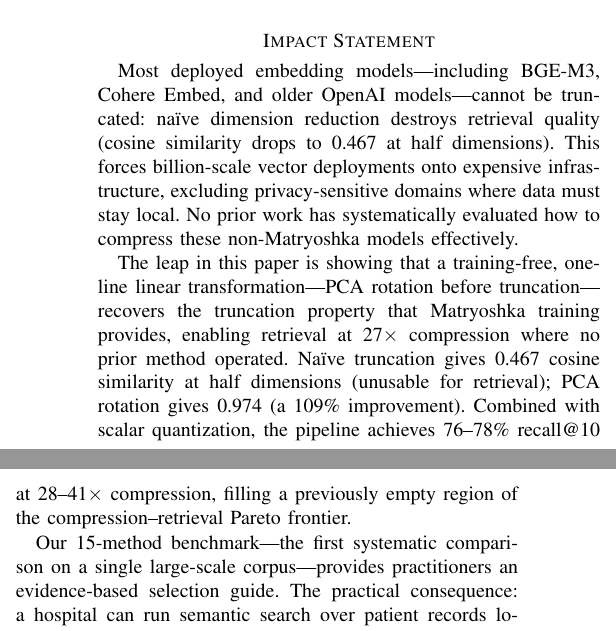
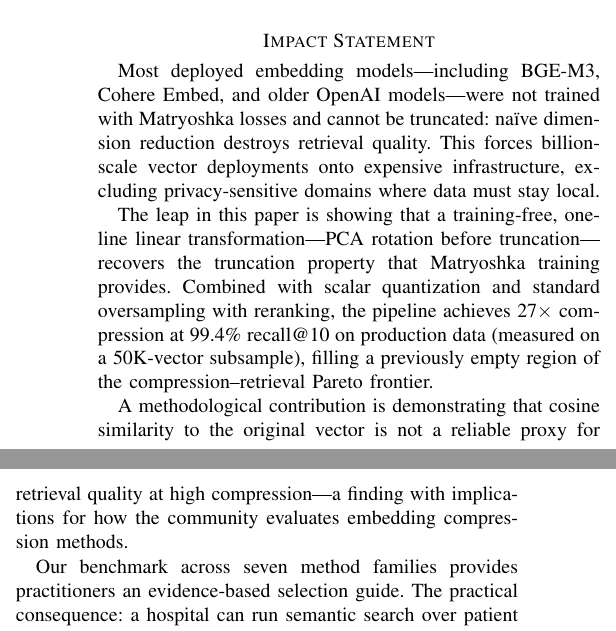
Before and after one commit to ahb-sjsu/turboquant-pro, a LaTeX paper (paper/pca_matryoshka_ieee_tai.tex): two parts of the columns of page 1 of 9, joined at a grey line, cut so that both start at the same text. Compiled offline with pdfLaTeX.

Commit message:
Paper submission-ready: fix citations, impact statement, formatting
- Fixed cer2017semeval -> cer2017sts citation key
- Updated Impact Statement with retrieval-first framing, 99.4% recall,
  cosine-as-proxy finding, and "seven method families"
- Fixed overfull hbox in multi-model table (footnotesize, shortened names)
- Full pdflatex+bibtex compile: 9 pages, no errors, no overfull boxes
- IEEE TAI format: IEEEtran journal class, IEEEtran bibliography style

Note: paper contains GitHub URL (line 766) which de-anonymizes for
double-blind review. Remove or replace with anonymous repo link
before submission if venue requires double-blind.

Co-Authored-By: Claude Opus 4.6 (1M context) <noreply@anthropic.com>

```diff
--- a/paper/pca_matryoshka_ieee_tai.tex
+++ b/paper/pca_matryoshka_ieee_tai.tex
@@ -70,28 +70,29 @@
 \section*{Impact Statement}
 
 Most deployed embedding models---including BGE-M3, Cohere Embed, and
-older OpenAI models---cannot be truncated: na\"{\i}ve dimension
-reduction destroys retrieval quality (cosine similarity drops to
-0.467 at half dimensions).  This forces billion-scale vector
-deployments onto expensive infrastructure, excluding privacy-sensitive
-domains where data must stay local.  No prior work has systematically
-evaluated how to compress these non-Matryoshka models effectively.
+older OpenAI models---were not trained with Matryoshka losses and
+cannot be truncated: na\"{\i}ve dimension reduction destroys retrieval
+quality.  This forces billion-scale vector deployments onto expensive
+infrastructure, excluding privacy-sensitive domains where data must
+stay local.
 
 The leap in this paper is showing that a training-free, one-line
-linear transformation---PCA rotation before truncation---recovers
-the truncation property that Matryoshka training provides, enabling
-retrieval at 27$\times$ compression where no prior method operated.
-Na\"{\i}ve truncation gives 0.467 cosine similarity at half dimensions
-(unusable for retrieval); PCA rotation gives 0.974 (a 109\% improvement).
-Combined with scalar quantization, the pipeline achieves 76--78\%
-recall@10 at 28--41$\times$ compression, filling a previously empty
-region of the compression--retrieval Pareto frontier.
+linear transformation---PCA rotation before truncation---recovers the
+truncation property that Matryoshka training provides.  Combined with
+scalar quantization and standard oversampling with reranking, the
+pipeline achieves 27$\times$ compression at 99.4\% recall@10 on
+production data (measured on a 50K-vector subsample), filling a
+previously empty region of the compression--retrieval Pareto frontier.
 
-Our 15-method benchmark---the first systematic comparison on a single
-large-scale corpus---provides practitioners an evidence-based
-selection guide.  The practical consequence: a hospital can run
-semantic search over patient records locally on commodity hardware;
-organizations in bandwidth-constrained regions can deploy
+A methodological contribution is demonstrating that cosine similarity
+to the original vector is not a reliable proxy for retrieval quality
+at high compression---a finding with implications for how the
+community evaluates embedding compression methods.
+
+Our benchmark across seven method families provides practitioners an
+evidence-based selection guide.  The practical consequence: a hospital
+can run semantic search over patient records locally on commodity
+hardware; organizations in bandwidth-constrained regions can deploy
 retrieval-augmented AI without cloud dependency.  The open-source
 implementation removes the engineering barrier to adoption.
 
```
Also changed, not shown: paper/pca_matryoshka_ieee_tai.bbl, paper/pca_matryoshka_ieee_tai.pdf (added), paper/pca_matryoshka_ieee_tai.tex (11 more changed lines), 4 other files.
